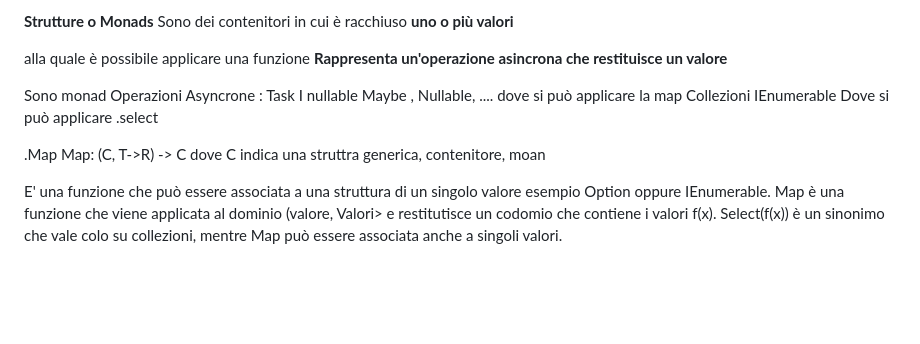
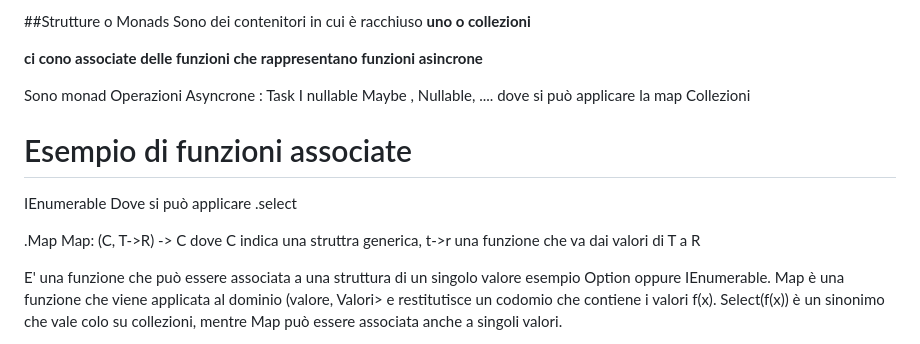
Before and after one commit to GianmarcoLunardi/Appunti, a Markdown page: Funzionale/Monads.md, the part around the change. Rendered like a GitHub page; blank space fills up the shorter version.

Commit message:
Revise Monads section for clarity and examples
Updated the content and formatting of the Monads section to clarify definitions and examples.

```diff
--- a/Funzionale/Monads.md
+++ b/Funzionale/Monads.md
@@ -1,8 +1,7 @@
-**Strutture o Monads**
-Sono dei contenitori in cui è racchiuso __uno o più valori__
+##Strutture o Monads
+Sono dei contenitori in cui è racchiuso __uno o collezioni__
 
-alla quale è possibile applicare una funzione
-**Rappresenta un'operazione asincrona che restituisce un valore**
+**ci cono associate delle funzioni che rappresentano funzioni asincrone**
 
 Sono monad
 Operazioni Asyncrone :
@@ -11,10 +10,12 @@ I nullable
 Maybe<T> , Nullable<T>, ....
 dove si può applicare la map
 Collezioni
+
+# Esempio di funzioni associate
 IEnumerable<T> Dove si può applicare .select
 
 .Map
-Map: (C<T>, T->R) -> C<R>    dove C<T> indica una struttra generica, contenitore, moan
+Map: (C<T>, T->R) -> C<R>    dove C<T> indica una struttra generica, t->r una funzione che va dai valori di T a R
 
 E' una funzione che può essere associata a una struttura di un singolo valore esempio Option<T> oppure IEnumerable<T>.
 Map è una funzione che viene applicata al dominio (valore, Valori> e restitutisce un codomio che contiene i valori f(x).
```
